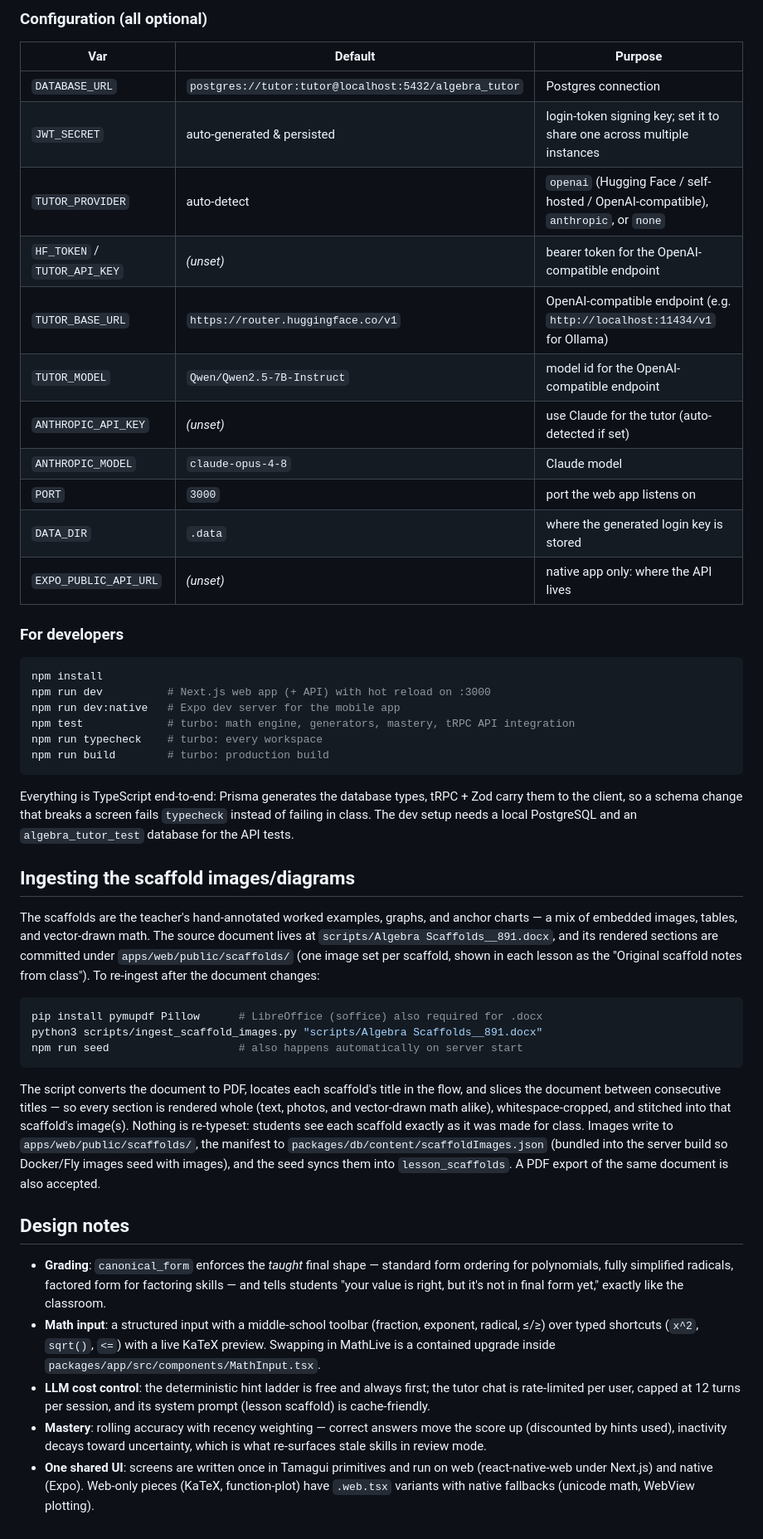
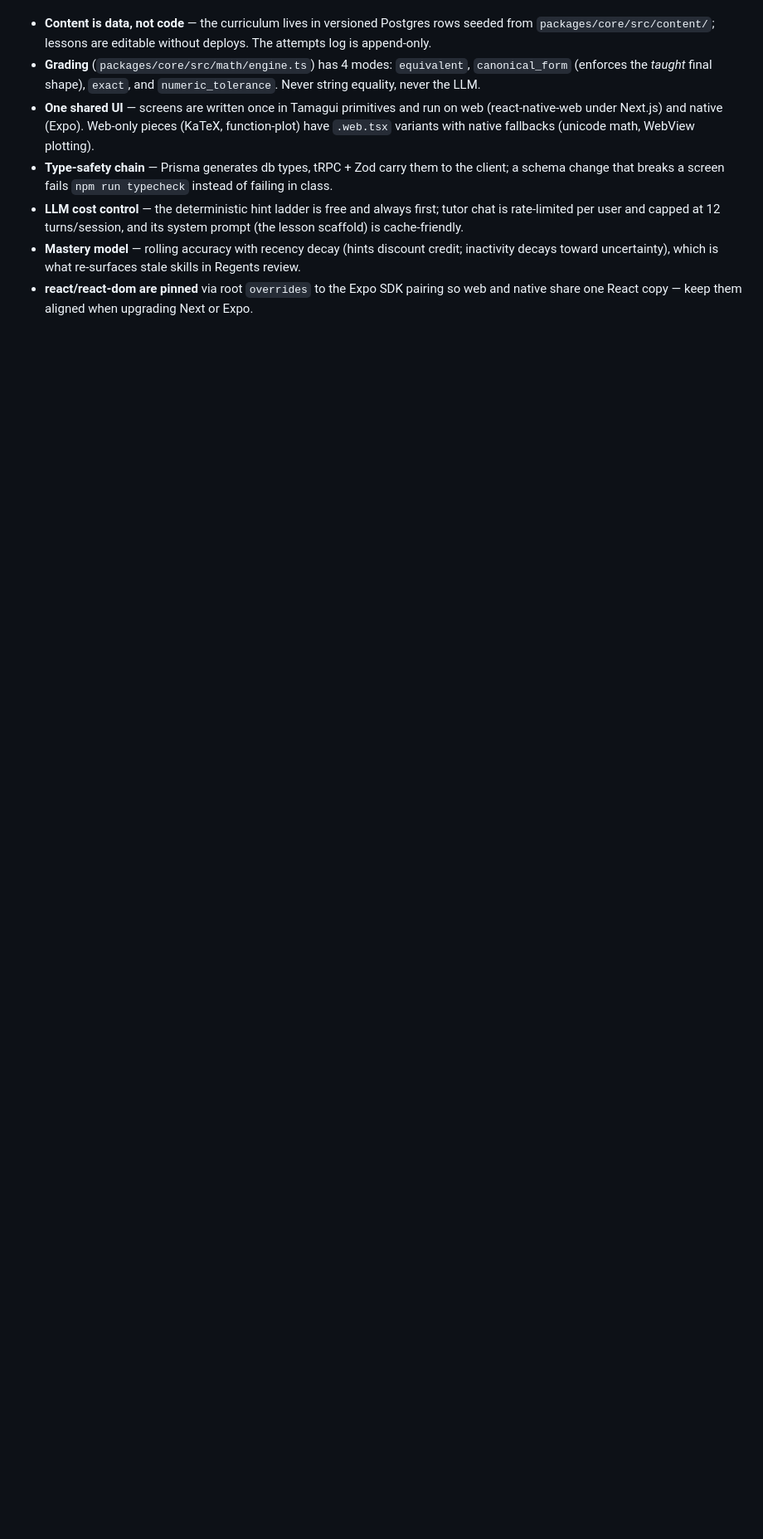
Before and after one commit to HelloImFranky/trusty_algebra_tutor, a Markdown page: README.md, the part around one of its changes. Shown at 83% size. GitHub-like rendering; blank space fills up the shorter version.

````diff
--- a/README.md
+++ b/README.md
@@ -178,77 +256,22 @@ Set these with `fly secrets set KEY=value` (Option A — or just put them in
-### Configuration (all optional)
-
-| Var | Default | Purpose |
-|---|---|---|
-| `DATABASE_URL` | `postgres://tutor:tutor@localhost:5432/algebra_tutor` | Postgres connection |
-| `JWT_SECRET` | auto-generated & persisted | login-token signing key; set it to share one across multiple instances |
-| `TUTOR_PROVIDER` | auto-detect | `openai` (Hugging Face / self-hosted / OpenAI-compatible), `anthropic`, or `none` |
-| `HF_TOKEN` / `TUTOR_API_KEY` | *(unset)* | bearer token for the OpenAI-compatible endpoint |
-| `TUTOR_BASE_URL` | `https://router.huggingface.co/v1` | OpenAI-compatible endpoint (e.g. `http://localhost:11434/v1` for Ollama) |
-| `TUTOR_MODEL` | `Qwen/Qwen2.5-7B-Instruct` | model id for the OpenAI-compatible endpoint |
-| `ANTHROPIC_API_KEY` | *(unset)* | use Claude for the tutor (auto-detected if set) |
-| `ANTHROPIC_MODEL` | `claude-opus-4-8` | Claude model |
-| `PORT` | `3000` | port the web app listens on |
-| `DATA_DIR` | `.data` | where the generated login key is stored |
-| `EXPO_PUBLIC_API_URL` | *(unset)* | native app only: where the API lives |
-
-### For developers
-
-```bash
-npm install
-npm run dev          # Next.js web app (+ API) with hot reload on :3000
-npm run dev:native   # Expo dev server for the mobile app
-npm test             # turbo: math engine, generators, mastery, tRPC API integration
-npm run typecheck    # turbo: every workspace
-npm run build        # turbo: production build
-```
-
-Everything is TypeScript end-to-end: Prisma generates the database types,
-tRPC + Zod carry them to the client, so a schema change that breaks a screen
-fails `typecheck` instead of failing in class. The dev setup needs a local
-PostgreSQL and an `algebra_tutor_test` database for the API tests.
-
-## Ingesting the scaffold images/diagrams
-
-The scaffolds are the teacher's hand-annotated worked examples, graphs, and
-anchor charts — a mix of embedded images, tables, and vector-drawn math. The
-source document lives at `scripts/Algebra Scaffolds__891.docx`, and its
-rendered sections are committed under `apps/web/public/scaffolds/` (one image
-set per scaffold, shown in each lesson as the "Original scaffold notes from
-class"). To re-ingest after the document changes:
-
-```bash
-pip install pymupdf Pillow      # LibreOffice (soffice) also required for .docx
-python3 scripts/ingest_scaffold_images.py "scripts/Algebra Scaffolds__891.docx"
-npm run seed                    # also happens automatically on server start
-```
-
-The script converts the document to PDF, locates each scaffold's title in the
-flow, and slices the document between consecutive titles — so every section is
-rendered whole (text, photos, and vector-drawn math alike), whitespace-cropped,
-and stitched into that scaffold's image(s). Nothing is re-typeset: students see
-each scaffold exactly as it was made for class. Images write to
-`apps/web/public/scaffolds/`, the manifest to
-`packages/db/content/scaffoldImages.json` (bundled into the server build so
-Docker/Fly images seed with images), and the seed syncs them into
-`lesson_scaffolds`. A PDF export of the same document is also accepted.
-
-## Design notes
-
-- **Grading**: `canonical_form` enforces the *taught* final shape — standard
-  form ordering for polynomials, fully simplified radicals, factored form for
-  factoring skills — and tells students "your value is right, but it's not in
-  final form yet," exactly like the classroom.
-- **Math input**: a structured input with a middle-school toolbar (fraction,
-  exponent, radical, ≤/≥) over typed shortcuts (`x^2`, `sqrt()`, `<=`) with a
-  live KaTeX preview. Swapping in MathLive is a contained upgrade inside
-  `packages/app/src/components/MathInput.tsx`.
-- **LLM cost control**: the deterministic hint ladder is free and always
-  first; the tutor chat is rate-limited per user, capped at 12 turns per
-  session, and its system prompt (lesson scaffold) is cache-friendly.
-- **Mastery**: rolling accuracy with recency weighting — correct answers move
-  the score up (discounted by hints used), inactivity decays toward
-  uncertainty, which is what re-surfaces stale skills in review mode.
-- **One shared UI**: screens are written once in Tamagui primitives and run on
-  web (react-native-web under Next.js) and native (Expo). Web-only pieces
+- **Content is data, not code** — the curriculum lives in versioned Postgres
+  rows seeded from `packages/core/src/content/`; lessons are editable without
+  deploys. The attempts log is append-only.
+- **Grading** (`packages/core/src/math/engine.ts`) has 4 modes: `equivalent`,
+  `canonical_form` (enforces the *taught* final shape), `exact`, and
+  `numeric_tolerance`. Never string equality, never the LLM.
+- **One shared UI** — screens are written once in Tamagui primitives and run
+  on web (react-native-web under Next.js) and native (Expo). Web-only pieces
   (KaTeX, function-plot) have `.web.tsx` variants with native fallbacks
   (unicode math, WebView plotting).
+- **Type-safety chain** — Prisma generates db types, tRPC + Zod carry them to
+  the client; a schema change that breaks a screen fails `npm run typecheck`
+  instead of failing in class.
+- **LLM cost control** — the deterministic hint ladder is free and always
+  first; tutor chat is rate-limited per user and capped at 12 turns/session,
+  and its system prompt (the lesson scaffold) is cache-friendly.
+- **Mastery model** — rolling accuracy with recency decay (hints discount
+  credit; inactivity decays toward uncertainty), which is what re-surfaces
+  stale skills in Regents review.
+- **react/react-dom are pinned** via root `overrides` to the Expo SDK pairing
+  so web and native share one React copy — keep them aligned when upgrading
+  Next or Expo.
````
Also changed, not shown: other parts of README.md (+220 -142 lines).
